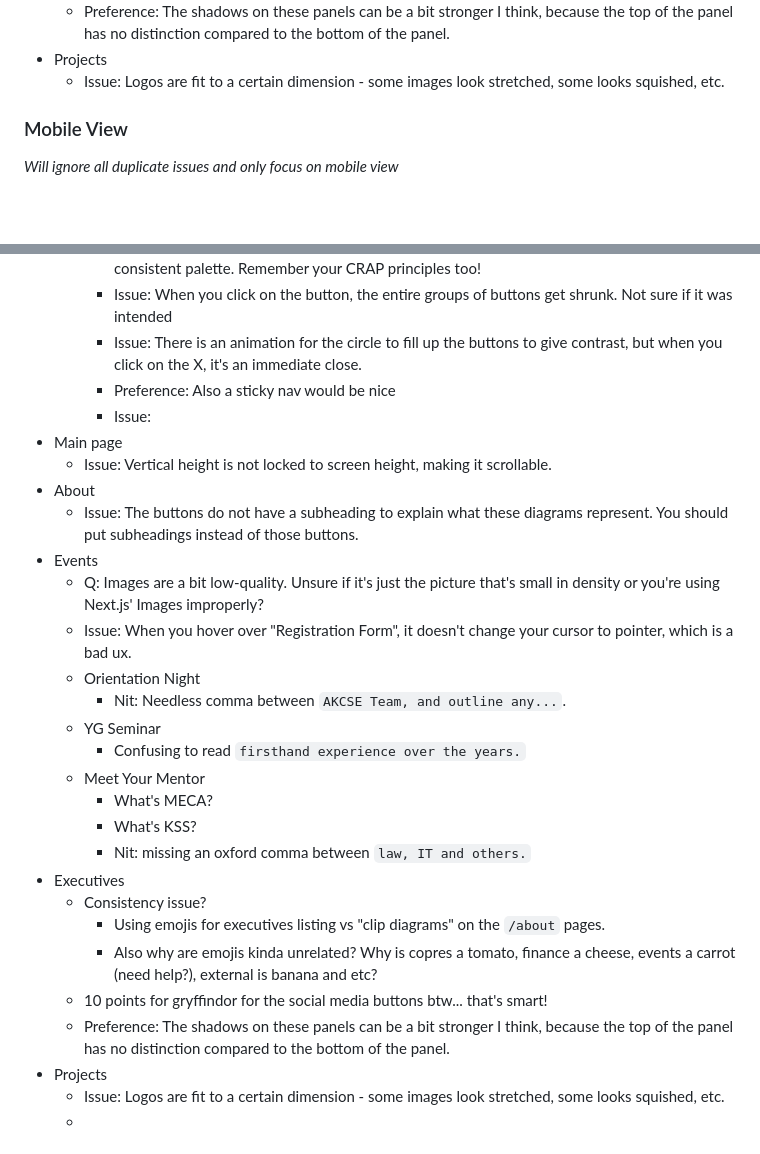
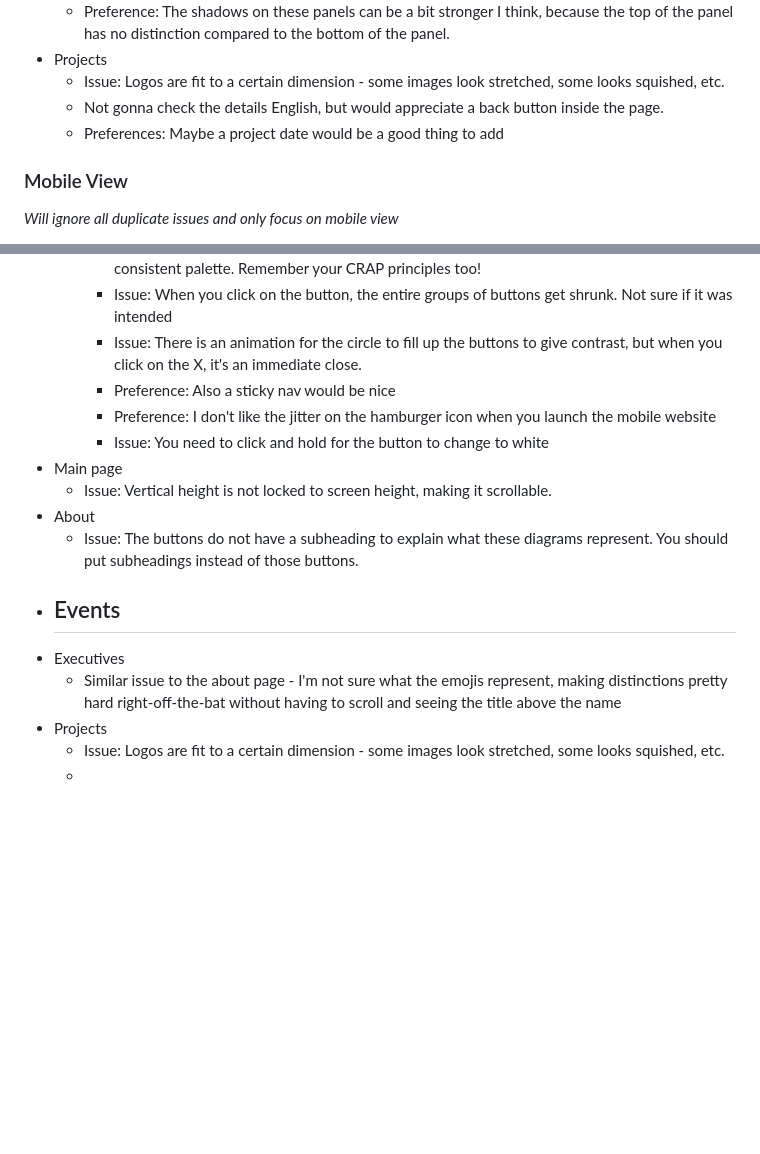
Before and after one commit to Ksdsk/Bibliotheque, a Markdown page: Obsidian/Code Reviews/AKCSE McGill Website.md, 2 parts joined by grey strips. Rendered like a GitHub page; blank space fills up the shorter version.

Commit message:
vault backup: 2024-10-21 00:51:16

```diff
--- a/Obsidian/Code Reviews/AKCSE McGill Website.md
+++ b/Obsidian/Code Reviews/AKCSE McGill Website.md
@@ -71,6 +71,8 @@
 	- Preference: The shadows on these panels can be a bit stronger I think, because the top of the panel has no distinction compared to the bottom of the panel.
 - Projects
 	- Issue: Logos are fit to a certain dimension - some images look stretched, some looks squished, etc.
+	- Not gonna check the details English, but would appreciate a back button inside the page.
+	- Preferences: Maybe a project date would be a good thing to add
 ### Mobile View
 *Will ignore all duplicate issues and only focus on mobile view*
 - Components
@@ -81,28 +83,16 @@
 		- Issue: When you click on the button, the entire groups of buttons get shrunk. Not sure if it was intended
 		- Issue: There is an animation for the circle to fill up the buttons to give contrast, but when you click on the X, it's an immediate close.
 		- Preference: Also a sticky nav would be nice
-		- Issue:
+		- Preference: I don't like the jitter on the hamburger icon when you launch the mobile website
+		- Issue: You need to click and hold for the button to change to white
 - Main page
 	- Issue: Vertical height is not locked to screen height, making it scrollable.
 - About
 	- Issue: The buttons do not have a subheading to explain what these diagrams represent. You should put subheadings instead of those buttons.
 - Events
-	- Q: Images are a bit low-quality. Unsure if it's just the picture that's small in density or you're using Next.js' Images improperly?
-	- Issue: When you hover over "Registration Form", it doesn't change your cursor to pointer, which is a bad ux.
-	- Orientation Night
-		- Nit: Needless comma between `AKCSE Team, and outline any...`.
-	- YG Seminar
-		- Confusing to read `firsthand experience over the years.`
-	- Meet Your Mentor
-		- What's MECA?
-		- What's KSS?
-		- Nit: missing an oxford comma between `law, IT and others.`
+	-
 - Executives
-	- Consistency issue?
-		- Using emojis for executives listing vs "clip diagrams" on the `/about` pages.
-		- Also why are emojis kinda unrelated? Why is copres a tomato, finance a cheese, events a carrot (need help?), external is banana and etc?
-	- 10 points for gryffindor for the social media buttons btw... that's smart!
-	- Preference: The shadows on these panels can be a bit stronger I think, because the top of the panel has no distinction compared to the bottom of the panel.
+	- Similar issue to the about page - I'm not sure what the emojis represent, making distinctions pretty hard right-off-the-bat without having to scroll and seeing the title above the name
 - Projects
 	- Issue: Logos are fit to a certain dimension - some images look stretched, some looks squished, etc.
 	-
```
